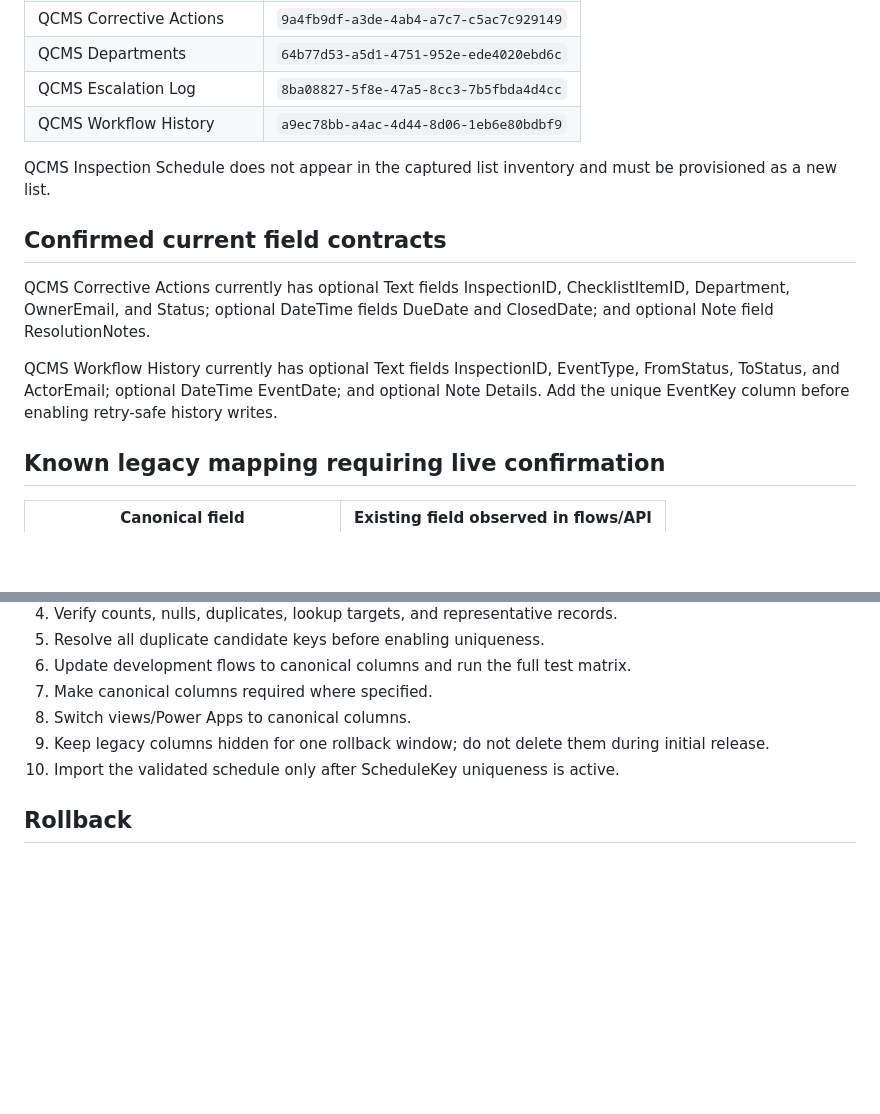
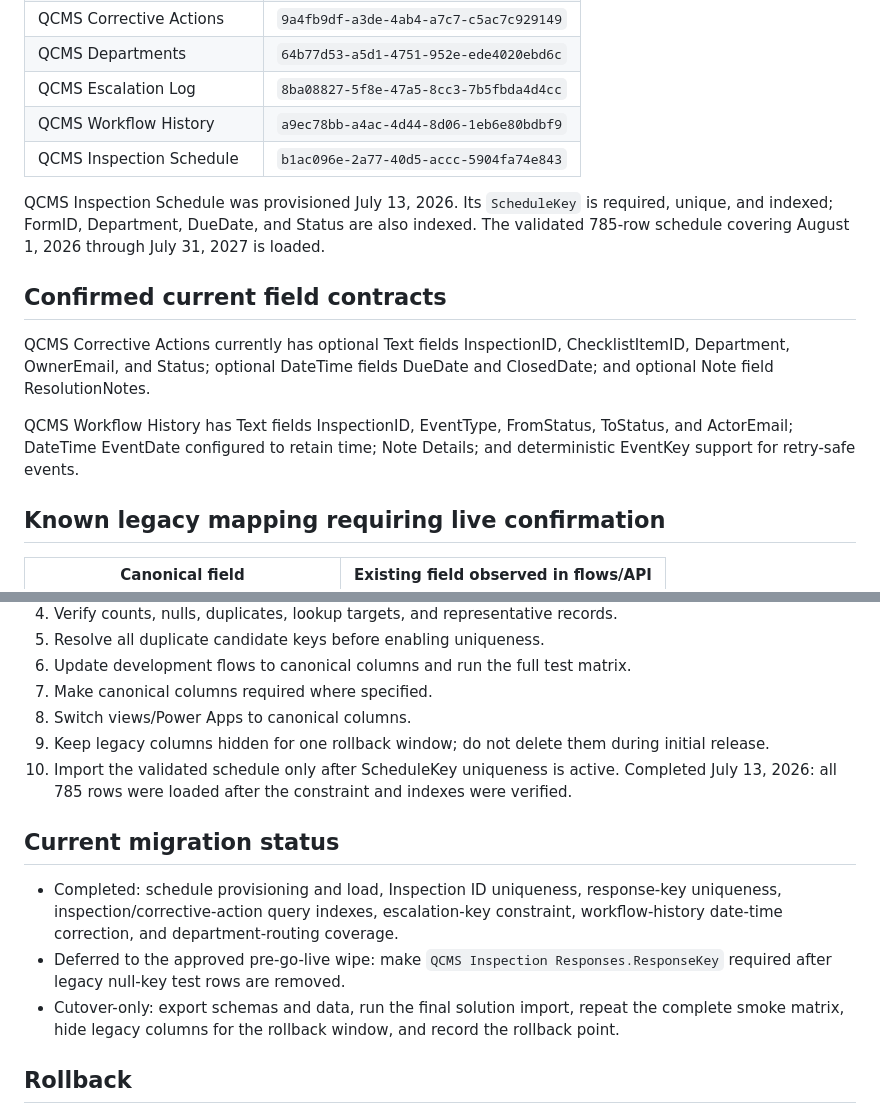
Before and after one commit to WSFUSPMaintenance/qcms-web, a Markdown page: deployment/SHAREPOINT_MIGRATION_PLAN.md, 2 parts joined by grey strips. Rendered like a GitHub page; blank space fills up the shorter version.

Commit message:
Refresh SharePoint migration status

```diff
--- a/deployment/SHAREPOINT_MIGRATION_PLAN.md
+++ b/deployment/SHAREPOINT_MIGRATION_PLAN.md
@@ -12,14 +12,15 @@ The live lists predate the final schema and several business columns use generat
 | QCMS Departments | `64b77d53-a5d1-4751-952e-ede4020ebd6c` |
 | QCMS Escalation Log | `8ba08827-5f8e-47a5-8cc3-7b5fbda4d4cc` |
 | QCMS Workflow History | `a9ec78bb-a4ac-4d44-8d06-1eb6e80bdbf9` |
+| QCMS Inspection Schedule | `b1ac096e-2a77-40d5-accc-5904fa74e843` |
 
-QCMS Inspection Schedule does not appear in the captured list inventory and must be provisioned as a new list.
+QCMS Inspection Schedule was provisioned July 13, 2026. Its `ScheduleKey` is required, unique, and indexed; FormID, Department, DueDate, and Status are also indexed. The validated 785-row schedule covering August 1, 2026 through July 31, 2027 is loaded.
 
 ## Confirmed current field contracts
 
 QCMS Corrective Actions currently has optional Text fields InspectionID, ChecklistItemID, Department, OwnerEmail, and Status; optional DateTime fields DueDate and ClosedDate; and optional Note field ResolutionNotes.
 
-QCMS Workflow History currently has optional Text fields InspectionID, EventType, FromStatus, ToStatus, and ActorEmail; optional DateTime EventDate; and optional Note Details. Add the unique EventKey column before enabling retry-safe history writes.
+QCMS Workflow History has Text fields InspectionID, EventType, FromStatus, ToStatus, and ActorEmail; DateTime EventDate configured to retain time; Note Details; and deterministic EventKey support for retry-safe events.
 
 ## Known legacy mapping requiring live confirmation
 
@@ -52,7 +53,13 @@ Do not run a backfill until each mapping is verified against the live field endp
 7. Make canonical columns required where specified.
 8. Switch views/Power Apps to canonical columns.
 9. Keep legacy columns hidden for one rollback window; do not delete them during initial release.
-10. Import the validated schedule only after ScheduleKey uniqueness is active.
+10. Import the validated schedule only after ScheduleKey uniqueness is active. Completed July 13, 2026: all 785 rows were loaded after the constraint and indexes were verified.
+
+## Current migration status
+
+- Completed: schedule provisioning and load, Inspection ID uniqueness, response-key uniqueness, inspection/corrective-action query indexes, escalation-key constraint, workflow-history date-time correction, and department-routing coverage.
+- Deferred to the approved pre-go-live wipe: make `QCMS Inspection Responses.ResponseKey` required after legacy null-key test rows are removed.
+- Cutover-only: export schemas and data, run the final solution import, repeat the complete smoke matrix, hide legacy columns for the rollback window, and record the rollback point.
 
 ## Rollback
 
```
